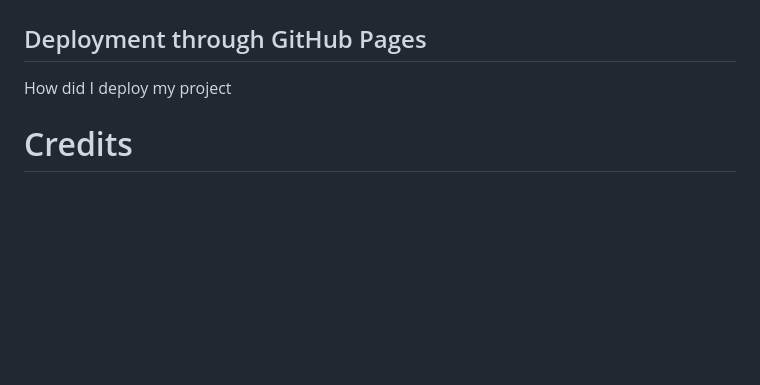
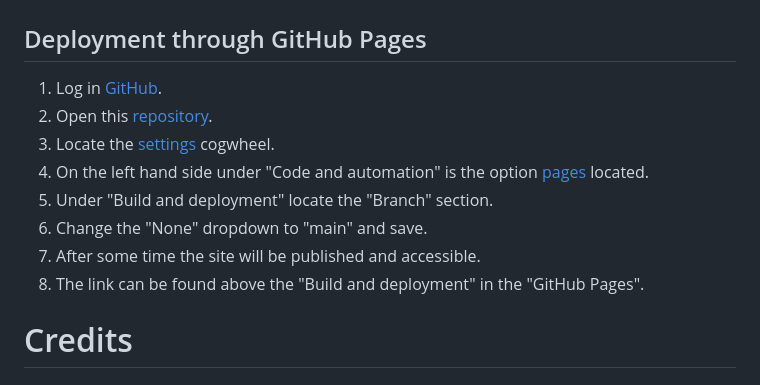
Before and after one commit to KaiLangen96/video-editor-kronberg, a Markdown page: README.md, the part around the change. Rendered like a GitHub page; blank space fills up the shorter version.

Commit message:
Add deployment to README.md

```diff
--- a/README.md
+++ b/README.md
@@ -188,7 +188,14 @@ The suggestions and minor optimizations that ChatGPT gave me as a response felt
 
 ## Deployment through GitHub Pages
 
-How did I deploy my project
+1. Log in [GitHub](https://github.com/).
+2. Open this [repository](https://github.com/KaiLangen96/video-editor-kronberg).
+3. Locate the [settings](https://github.com/KaiLangen96/video-editor-kronberg/settings) cogwheel.
+4. On the left hand side under "Code and automation" is the option [pages](https://github.com/KaiLangen96/video-editor-kronberg/settings/pages) located.
+5. Under "Build and deployment" locate the "Branch" section.
+6. Change the "None" dropdown to "main" and save.
+7. After some time the site will be published and accessible.
+8. The link can be found above the "Build and deployment" in the "GitHub Pages".
 
 # Credits
 
```
